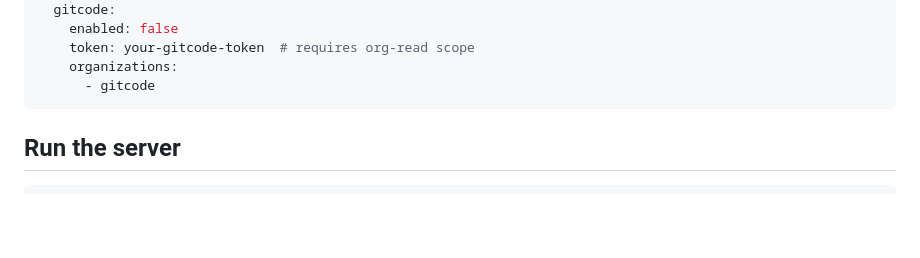
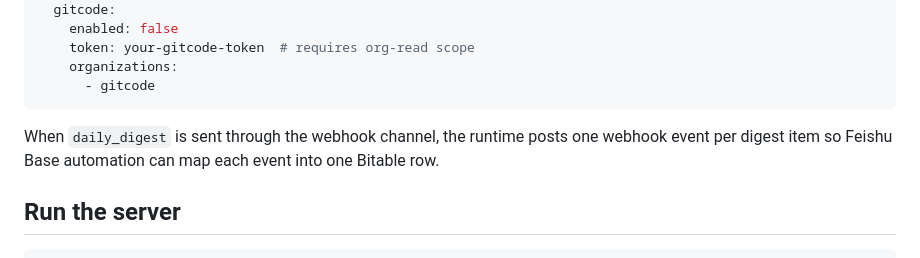
Before and after one commit to MarsChan8293/ai-infra-radar, a Markdown page: README.md, the part around the change. GitHub-like rendering; blank space fills up the shorter version.

````diff
--- a/README.md
+++ b/README.md
@@ -60,6 +60,10 @@ sources:
     organizations:
       - gitcode
 ```
+
+When `daily_digest` is sent through the webhook channel, the runtime posts one
+webhook event per digest item so Feishu Base automation can map each event into
+one Bitable row.
 
 ## Run the server
 
````
